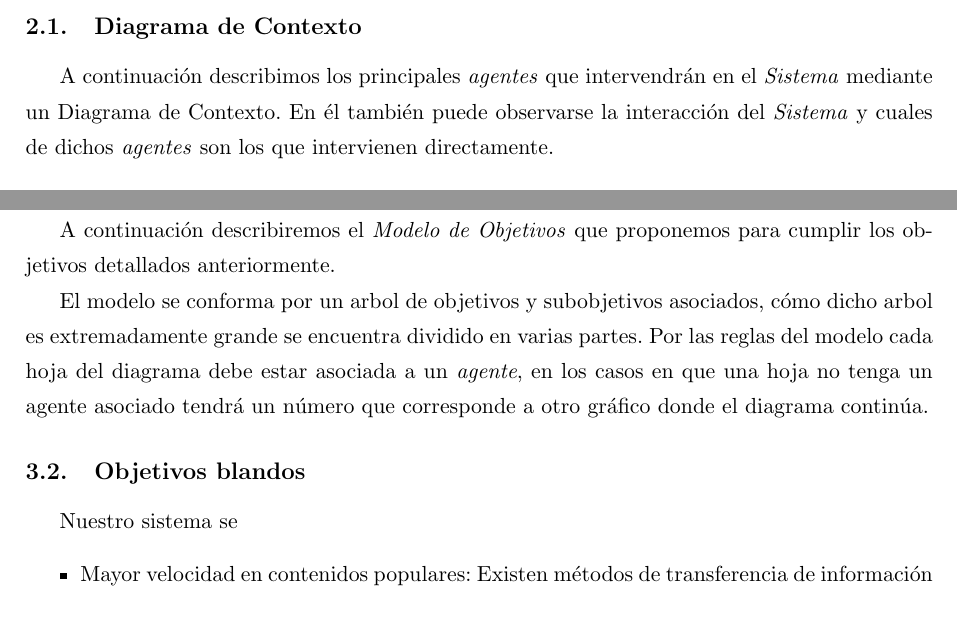
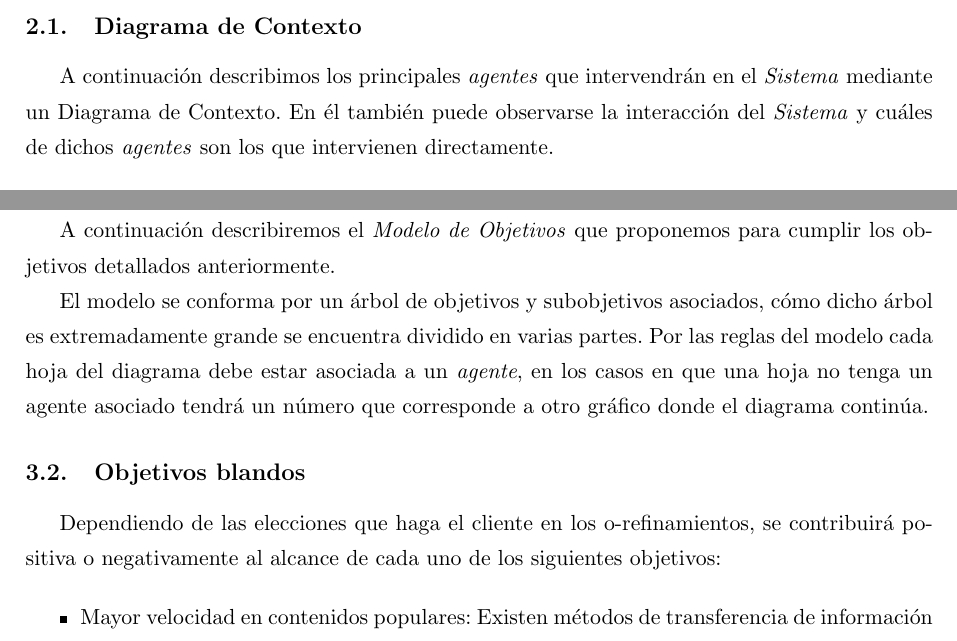
Before and after one commit to mtqp/tpingenieria1, a LaTeX document (Informe/Informe.tex): two parts of pages 4 and 6 of 31, joined at a grey line, cut so that both start at the same text. Compiled offline with pdfLaTeX.

Commit message:
modificacion del informe. subseccion obj.blandos, agregado encabezado

```diff
--- a/Informe/Informe.tex
+++ b/Informe/Informe.tex
@@ -186,13 +186,14 @@ La especificaci\'on la obtiene del fabricante.
 
 	A continuaci\'on describiremos el \emph{Modelo de Objetivos} que proponemos para cumplir los objetivos detallados anteriormente.
 
-	El modelo se conforma por un arbol de objetivos y subobjetivos asociados, c\'omo dicho arbol es extremadamente grande se encuentra
+	El modelo se conforma por un \'arbol de objetivos y subobjetivos asociados, c\'omo dicho \'arbol es extremadamente grande se encuentra
 	dividido en varias partes. Por las reglas del modelo cada hoja del diagrama debe estar asociada a un \emph{agente}, en los casos en que
 	una hoja no tenga un agente asociado tendr\'a un n\'umero que corresponde a otro gr\'afico donde el diagrama contin\'ua.
 
 \subsection{Objetivos blandos}
 
-	Nuestro sistema se
+	Dependiendo de las elecciones que haga el cliente en los o-refinamientos, se contribuir\'a positiva o negativamente al alcance de cada uno de
+	los siguientes objetivos:
 
 	\begin{itemize}
 
```
Also changed, not shown: Informe/Informe.pdf, Informe/Informe.tex (2 more changed lines).
